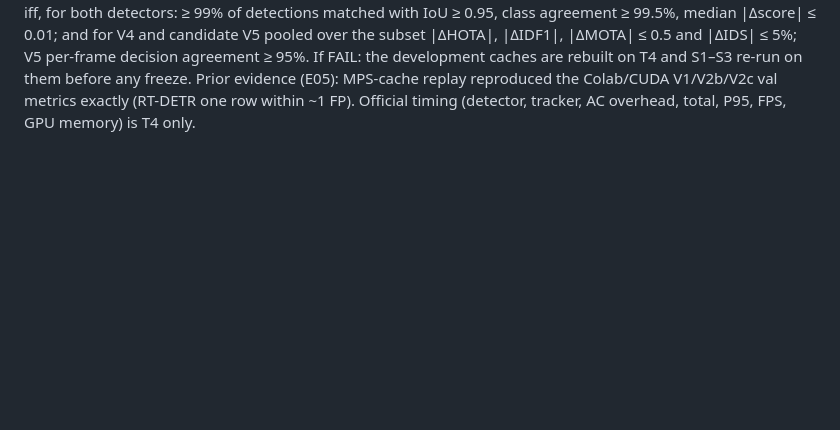
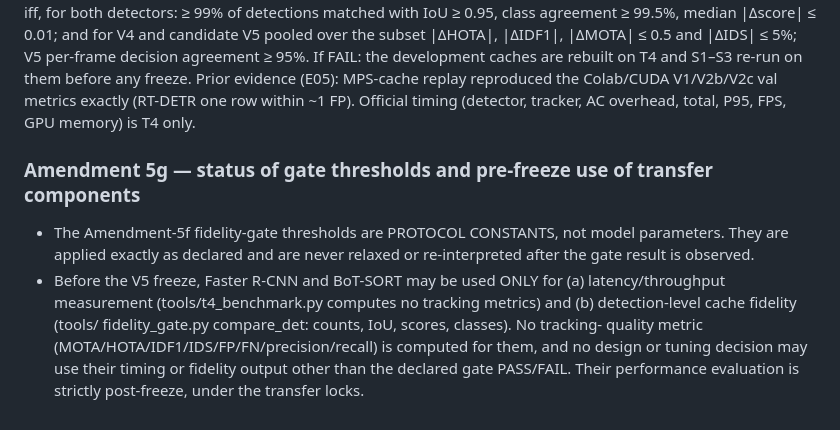
Before and after one commit to AhmedCode110/AC-MOT, a Markdown page: research/OPTIMIZATION_PROTOCOL.md, the part around the change. Rendered like a GitHub page; blank space fills up the shorter version.

Commit message:
Amendment 5g: gate thresholds are protocol constants; pre-freeze Faster R-CNN/BoT-SORT use limited to timing and cache fidelity
Co-Authored-By: Claude Opus 5.5 <noreply@anthropic.com>

```diff
--- a/research/OPTIMIZATION_PROTOCOL.md
+++ b/research/OPTIMIZATION_PROTOCOL.md
@@ -281,3 +281,16 @@ before any freeze. Prior evidence (E05): MPS-cache replay reproduced the
 Colab/CUDA V1/V2b/V2c val metrics exactly (RT-DETR one row within ~1 FP).
 Official timing (detector, tracker, AC overhead, total, P95, FPS, GPU memory)
 is T4 only.
+
+### Amendment 5g — status of gate thresholds and pre-freeze use of transfer components
+* The Amendment-5f fidelity-gate thresholds are PROTOCOL CONSTANTS, not model
+  parameters. They are applied exactly as declared and are never relaxed or
+  re-interpreted after the gate result is observed.
+* Before the V5 freeze, Faster R-CNN and BoT-SORT may be used ONLY for
+  (a) latency/throughput measurement (tools/t4_benchmark.py computes no
+  tracking metrics) and (b) detection-level cache fidelity (tools/
+  fidelity_gate.py compare_det: counts, IoU, scores, classes). No tracking-
+  quality metric (MOTA/HOTA/IDF1/IDS/FP/FN/precision/recall) is computed for
+  them, and no design or tuning decision may use their timing or fidelity
+  output other than the declared gate PASS/FAIL. Their performance
+  evaluation is strictly post-freeze, under the transfer locks.
```
